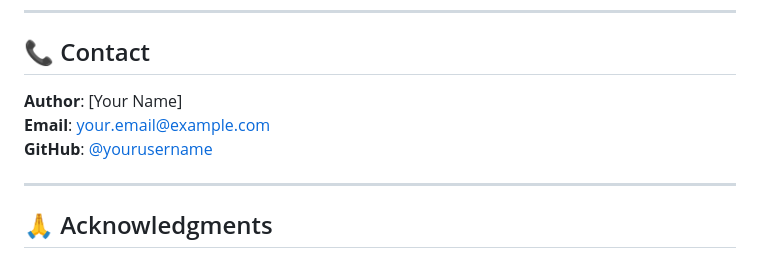
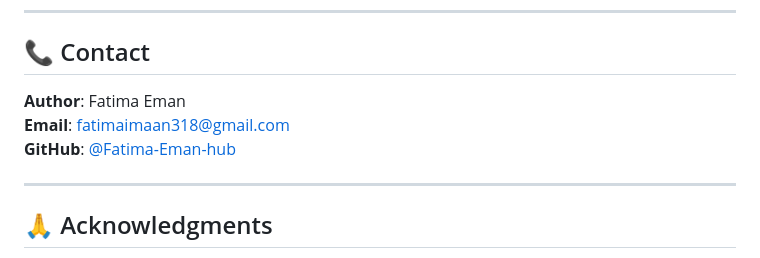
Before and after one commit to Fatima-Eman-hub/BloodDonationNetwork, a Markdown page: README.md, the part around the change. Rendered like a GitHub page.

Commit message:
docs: Update author contact information with real details

```diff
--- a/README.md
+++ b/README.md
@@ -356,9 +356,9 @@ This project is licensed under the MIT License - see the [LICENSE](LICENSE) file
 
 ## 📞 Contact
 
-**Author**: [Your Name]
-**Email**: your.email@example.com
-**GitHub**: [@yourusername](https://github.com/yourusername)
+**Author**: Fatima Eman
+**Email**: fatimaimaan318@gmail.com
+**GitHub**: [@Fatima-Eman-hub](https://github.com/Fatima-Eman-hub)
 
 ---
 
```
